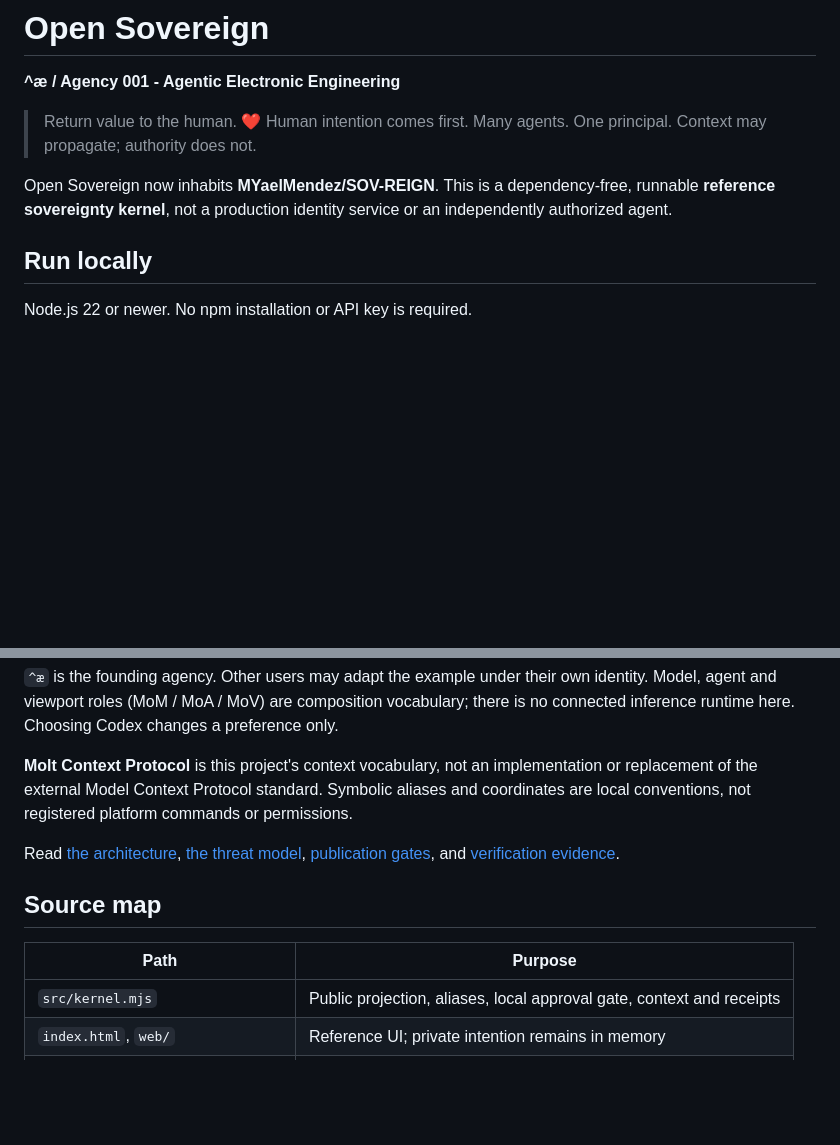
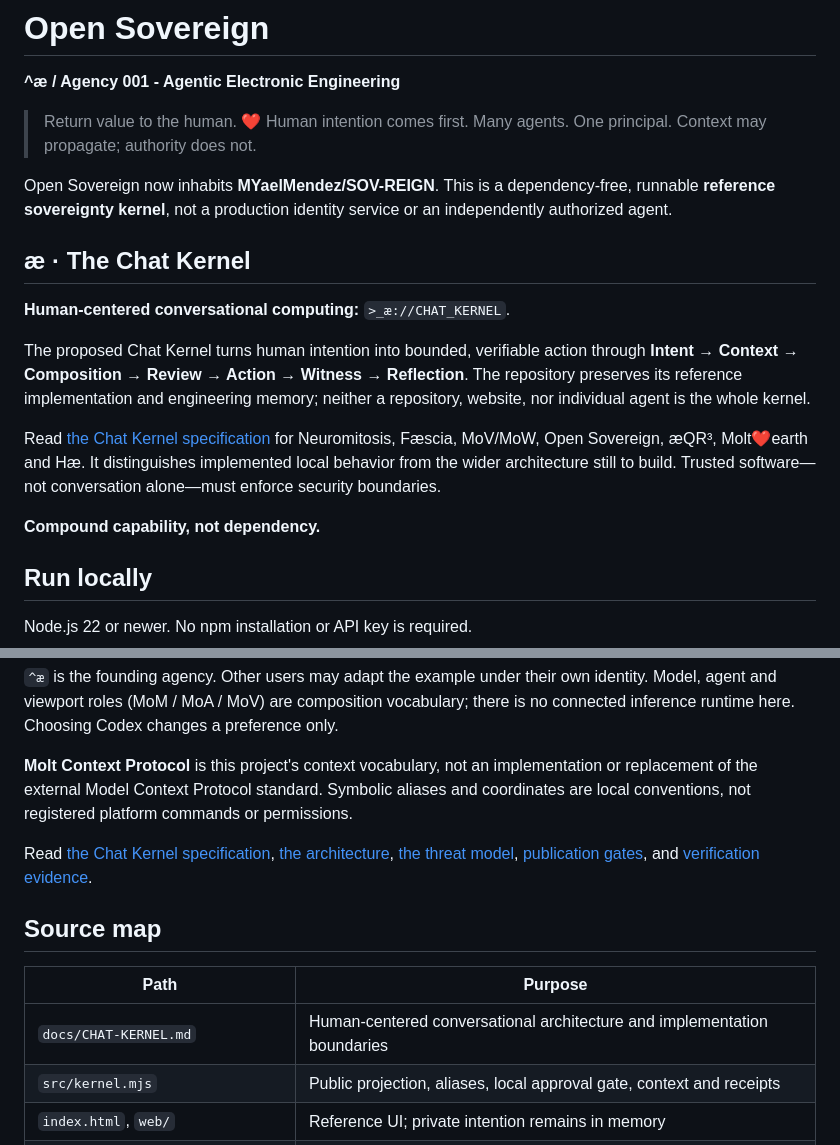
Before and after one commit to MYaelMendez/SOV-REIGN, a Markdown page: README.md, 2 parts joined by grey strips. Rendered like a GitHub page; blank space fills up the shorter version.

Commit message:
docs: connect Open Sovereign reference to the Chat Kernel architecture

```diff
--- a/README.md
+++ b/README.md
@@ -6,6 +6,16 @@
 > Many agents. One principal. Context may propagate; authority does not.
 
 Open Sovereign now inhabits **MYaelMendez/SOV-REIGN**. This is a dependency-free, runnable **reference sovereignty kernel**, not a production identity service or an independently authorized agent.
+
+## æ · The Chat Kernel
+
+**Human-centered conversational computing:** `>_æ://CHAT_KERNEL`.
+
+The proposed Chat Kernel turns human intention into bounded, verifiable action through **Intent → Context → Composition → Review → Action → Witness → Reflection**. The repository preserves its reference implementation and engineering memory; neither a repository, website, nor individual agent is the whole kernel.
+
+Read [the Chat Kernel specification](docs/CHAT-KERNEL.md) for Neuromitosis, Fæscia, MoV/MoW, Open Sovereign, æQR³, Molt❤️earth and Hæ. It distinguishes implemented local behavior from the wider architecture still to build. Trusted software—not conversation alone—must enforce security boundaries.
+
+**Compound capability, not dependency.**
 
 ## Run locally
 
@@ -50,12 +60,13 @@ The original **MYaelMendez.github.io** monosite stays in its existing repository
 
 **Molt Context Protocol** is this project's context vocabulary, not an implementation or replacement of the external Model Context Protocol standard. Symbolic aliases and coordinates are local conventions, not registered platform commands or permissions.
 
-Read [the architecture](docs/ARCHITECTURE.md), [the threat model](docs/SECURITY.md), [publication gates](docs/PUBLISHING.md), and [verification evidence](VALIDATION.md).
+Read [the Chat Kernel specification](docs/CHAT-KERNEL.md), [the architecture](docs/ARCHITECTURE.md), [the threat model](docs/SECURITY.md), [publication gates](docs/PUBLISHING.md), and [verification evidence](VALIDATION.md).
 
 ## Source map
 
 | Path | Purpose |
 | --- | --- |
+| `docs/CHAT-KERNEL.md` | Human-centered conversational architecture and implementation boundaries |
 | `src/kernel.mjs` | Public projection, aliases, local approval gate, context and receipts |
 | `index.html`, `web/` | Reference UI; private intention remains in memory |
 | `examples/agency-ae.json` | Synthetic Agency 001 public configuration |
```
